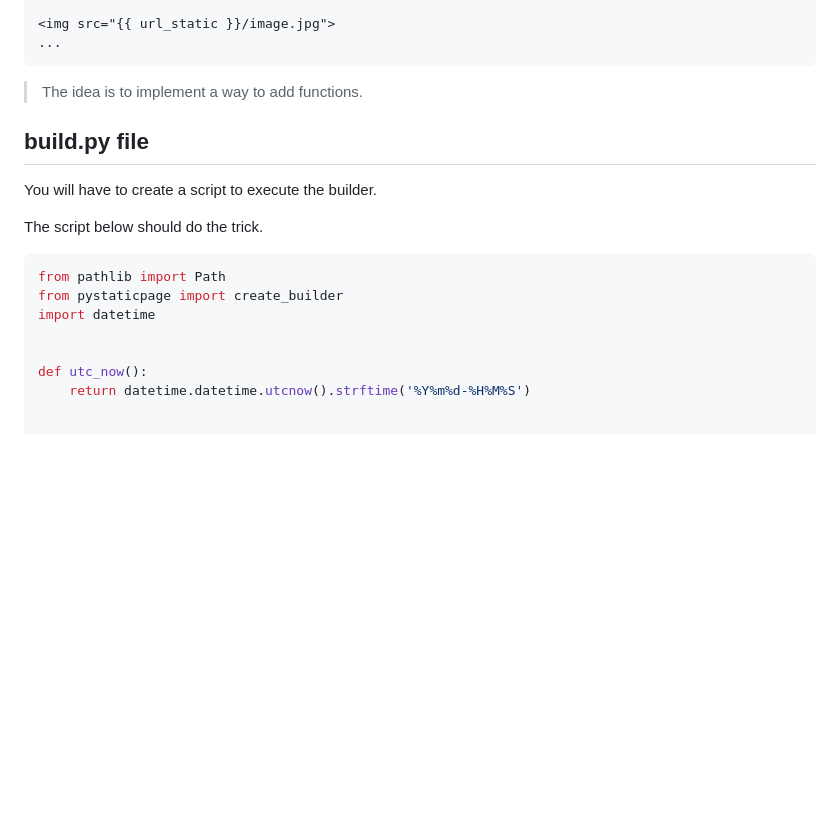
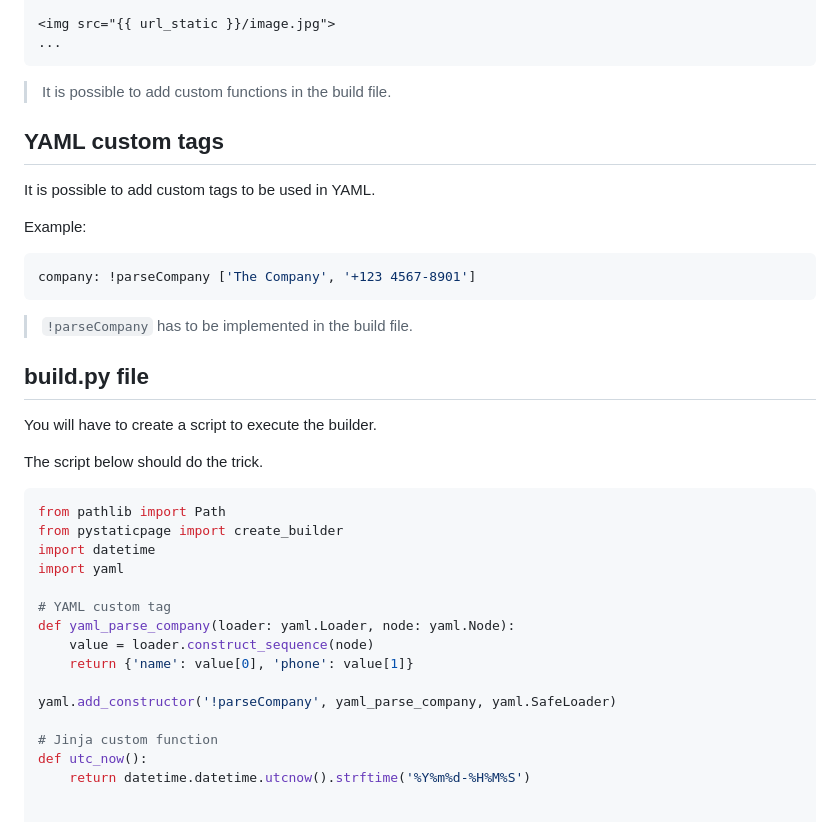
Before and after one commit to OnoArnaldo/py_staticpage_builder, a Markdown page: README.md, the part around the change. Drawn GitHub-style; blank space fills up the shorter version.

Commit message:
Add yaml custom tags documentation

````diff
--- a/README.md
+++ b/README.md
@@ -235,7 +235,19 @@ Example:
 ...
 ```
 
-> The idea is to implement a way to add functions.
+> It is possible to add custom functions in the build file.
+
+## YAML custom tags
+
+It is possible to add custom tags to be used in YAML.
+
+Example:
+
+```yaml
+company: !parseCompany ['The Company', '+123 4567-8901']
+```
+
+> `!parseCompany` has to be implemented in the build file.
 
 ## build.py file
 
@@ -247,8 +259,16 @@ The script below should do the trick.
 from pathlib import Path
 from pystaticpage import create_builder
 import datetime
+import yaml
 
+# YAML custom tag
+def yaml_parse_company(loader: yaml.Loader, node: yaml.Node):
+    value = loader.construct_sequence(node)
+    return {'name': value[0], 'phone': value[1]}
 
+yaml.add_constructor('!parseCompany', yaml_parse_company, yaml.SafeLoader)
+
+# Jinja custom function
 def utc_now():
     return datetime.datetime.utcnow().strftime('%Y%m%d-%H%M%S')
 
````
